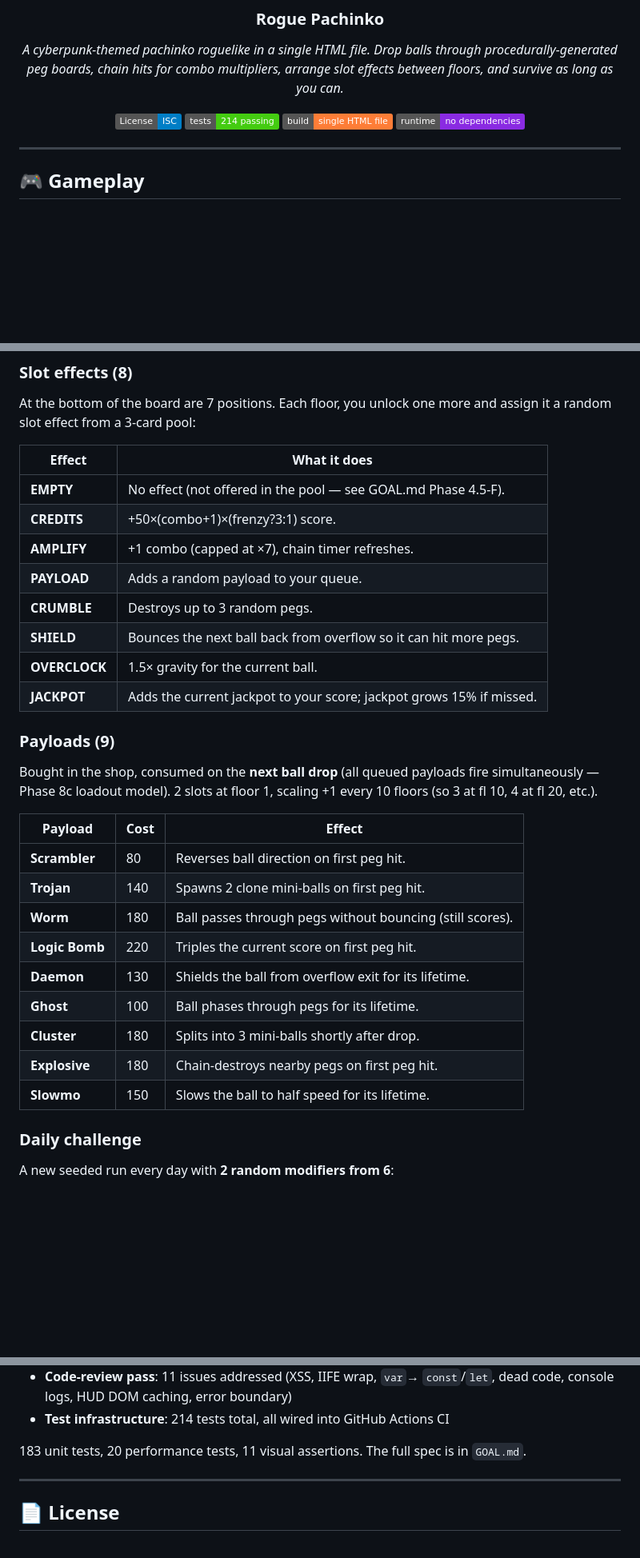
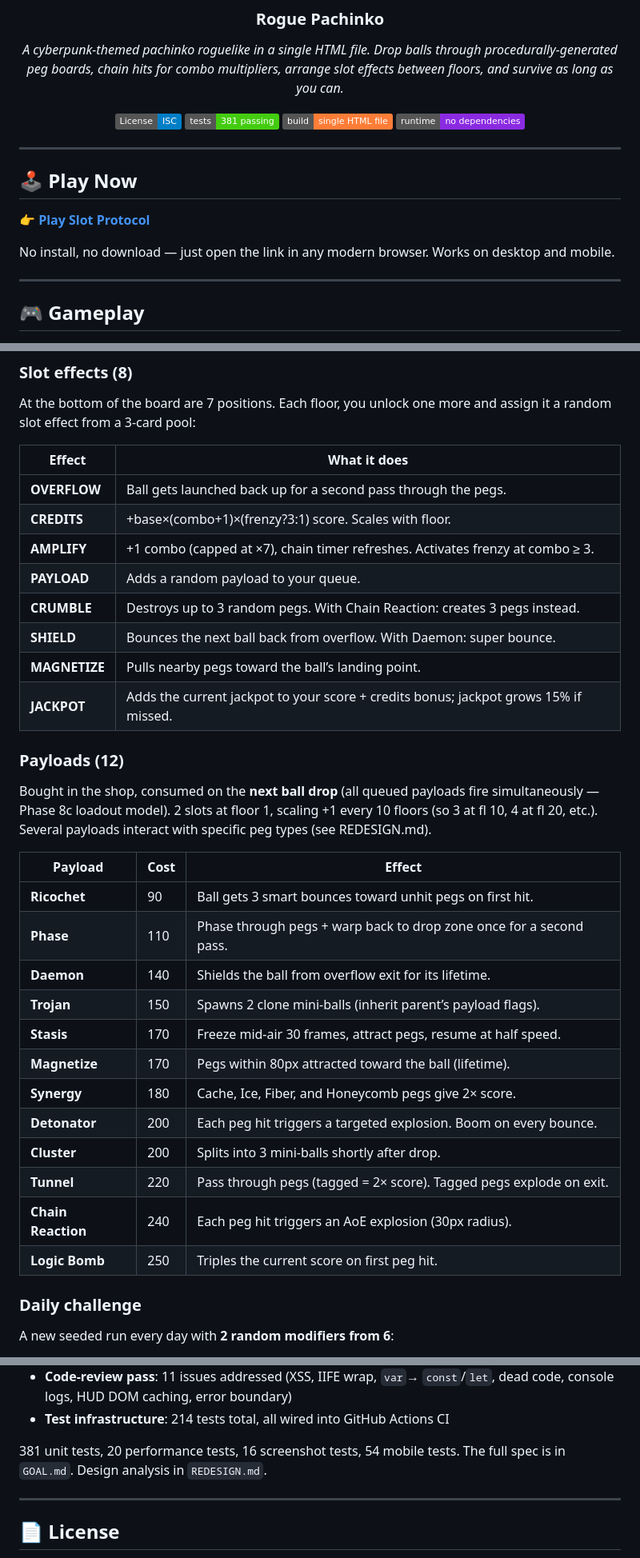
Before and after one commit to klampatech/slot-protocol, a Markdown page: README.md, 3 parts joined by grey strips. Shown at 80% size. GitHub-like rendering; badges without logos; blank space fills up the shorter version.

Commit message:
docs: add Play Now section, update payload/slot tables and test counts
- Added Play Now section with GitHub Pages link at the top
- Updated test badge: 214 → 381 passing
- Updated slot effects: EMPTY→OVERFLOW, OVERCLOCK→MAGNETIZE, added interactions
- Updated payloads: 9→12, new names (Ricochet/Phase/Tunnel/etc.), new costs
- Updated architecture: line counts, test suite counts, mobile tests
- Referenced REDESIGN.md for detailed design analysis

```diff
--- a/README.md
+++ b/README.md
@@ -9,11 +9,20 @@ through procedurally-generated peg boards, chain hits for combo multipliers,
 arrange slot effects between floors, and survive as long as you can.*
 
 [![License: ISC](https://img.shields.io/badge/License-ISC-blue.svg)](https://opensource.org/licenses/ISC)
-[![Tests](https://img.shields.io/badge/tests-214%20passing-brightgreen.svg)]()
+[![Tests](https://img.shields.io/badge/tests-381%20passing-brightgreen.svg)]()
 [![Single file](https://img.shields.io/badge/build-single%20HTML%20file-orange.svg)]()
 [![No dependencies](https://img.shields.io/badge/runtime-no%20dependencies-blueviolet.svg)]()
 
 </div>
+
+---
+
+## 🕹️ Play Now
+
+**[👉 Play Slot Protocol](https://klampatech.github.io/slot-protocol/)**
+
+No install, no download — just open the link in any modern browser.
+Works on desktop and mobile.
 
 ---
 
@@ -97,31 +106,35 @@ one more and assign it a random slot effect from a 3-card pool:
 
 | Effect | What it does |
 |---|---|
-| **EMPTY** | No effect (not offered in the pool — see GOAL.md Phase 4.5-F). |
-| **CREDITS** | +50×(combo+1)×(frenzy?3:1) score. |
-| **AMPLIFY** | +1 combo (capped at ×7), chain timer refreshes. |
+| **OVERFLOW** | Ball gets launched back up for a second pass through the pegs. |
+| **CREDITS** | +base×(combo+1)×(frenzy?3:1) score. Scales with floor. |
+| **AMPLIFY** | +1 combo (capped at ×7), chain timer refreshes. Activates frenzy at combo ≥ 3. |
 | **PAYLOAD** | Adds a random payload to your queue. |
-| **CRUMBLE** | Destroys up to 3 random pegs. |
-| **SHIELD** | Bounces the next ball back from overflow so it can hit more pegs. |
-| **OVERCLOCK** | 1.5× gravity for the current ball. |
-| **JACKPOT** | Adds the current jackpot to your score; jackpot grows 15% if missed. |
+| **CRUMBLE** | Destroys up to 3 random pegs. With Chain Reaction: creates 3 pegs instead. |
+| **SHIELD** | Bounces the next ball back from overflow. With Daemon: super bounce. |
+| **MAGNETIZE** | Pulls nearby pegs toward the ball’s landing point. |
+| **JACKPOT** | Adds the current jackpot to your score + credits bonus; jackpot grows 15% if missed. |
 
-### Payloads (9)
+### Payloads (12)
 Bought in the shop, consumed on the **next ball drop** (all queued
 payloads fire simultaneously — Phase 8c loadout model). 2 slots at
 floor 1, scaling +1 every 10 floors (so 3 at fl 10, 4 at fl 20, etc.).
+Several payloads interact with specific peg types (see REDESIGN.md).
 
 | Payload | Cost | Effect |
 |---|---|---|
-| **Scrambler** | 80 | Reverses ball direction on first peg hit. |
-| **Trojan** | 140 | Spawns 2 clone mini-balls on first peg hit. |
-| **Worm** | 180 | Ball passes through pegs without bouncing (still scores). |
-| **Logic Bomb** | 220 | Triples the current score on first peg hit. |
-| **Daemon** | 130 | Shields the ball from overflow exit for its lifetime. |
-| **Ghost** | 100 | Ball phases through pegs for its lifetime. |
-| **Cluster** | 180 | Splits into 3 mini-balls shortly after drop. |
-| **Explosive** | 180 | Chain-destroys nearby pegs on first peg hit. |
-| **Slowmo** | 150 | Slows the ball to half speed for its lifetime. |
+| **Ricochet** | 90 | Ball gets 3 smart bounces toward unhit pegs on first hit. |
+| **Phase** | 110 | Phase through pegs + warp back to drop zone once for a second pass. |
+| **Daemon** | 140 | Shields the ball from overflow exit for its lifetime. |
+| **Trojan** | 150 | Spawns 2 clone mini-balls (inherit parent’s payload flags). |
+| **Stasis** | 170 | Freeze mid-air 30 frames, attract pegs, resume at half speed. |
+| **Magnetize** | 170 | Pegs within 80px attracted toward the ball (lifetime). |
+| **Synergy** | 180 | Cache, Ice, Fiber, and Honeycomb pegs give 2× score. |
+| **Detonator** | 200 | Each peg hit triggers a targeted explosion. Boom on every bounce. |
+| **Cluster** | 200 | Splits into 3 mini-balls shortly after drop. |
+| **Tunnel** | 220 | Pass through pegs (tagged = 2× score). Tagged pegs explode on exit. |
+| **Chain Reaction** | 240 | Each peg hit triggers an AoE explosion (30px radius). |
+| **Logic Bomb** | 250 | Triples the current score on first peg hit. |
 
 ### Daily challenge
 A new seeded run every day with **2 random modifiers from 6**:
@@ -267,8 +281,8 @@ spec that's been updated as each phase shipped. Highlights:
 - **Test infrastructure**: 214 tests total, all wired into GitHub
   Actions CI
 
-183 unit tests, 20 performance tests, 11 visual assertions. The full
-spec is in `GOAL.md`.
+381 unit tests, 20 performance tests, 16 screenshot tests, 54 mobile
+tests. The full spec is in `GOAL.md`. Design analysis in `REDESIGN.md`.
 
 ---
 
```
Also changed, not shown: other parts of README.md (+4 -3 lines).
